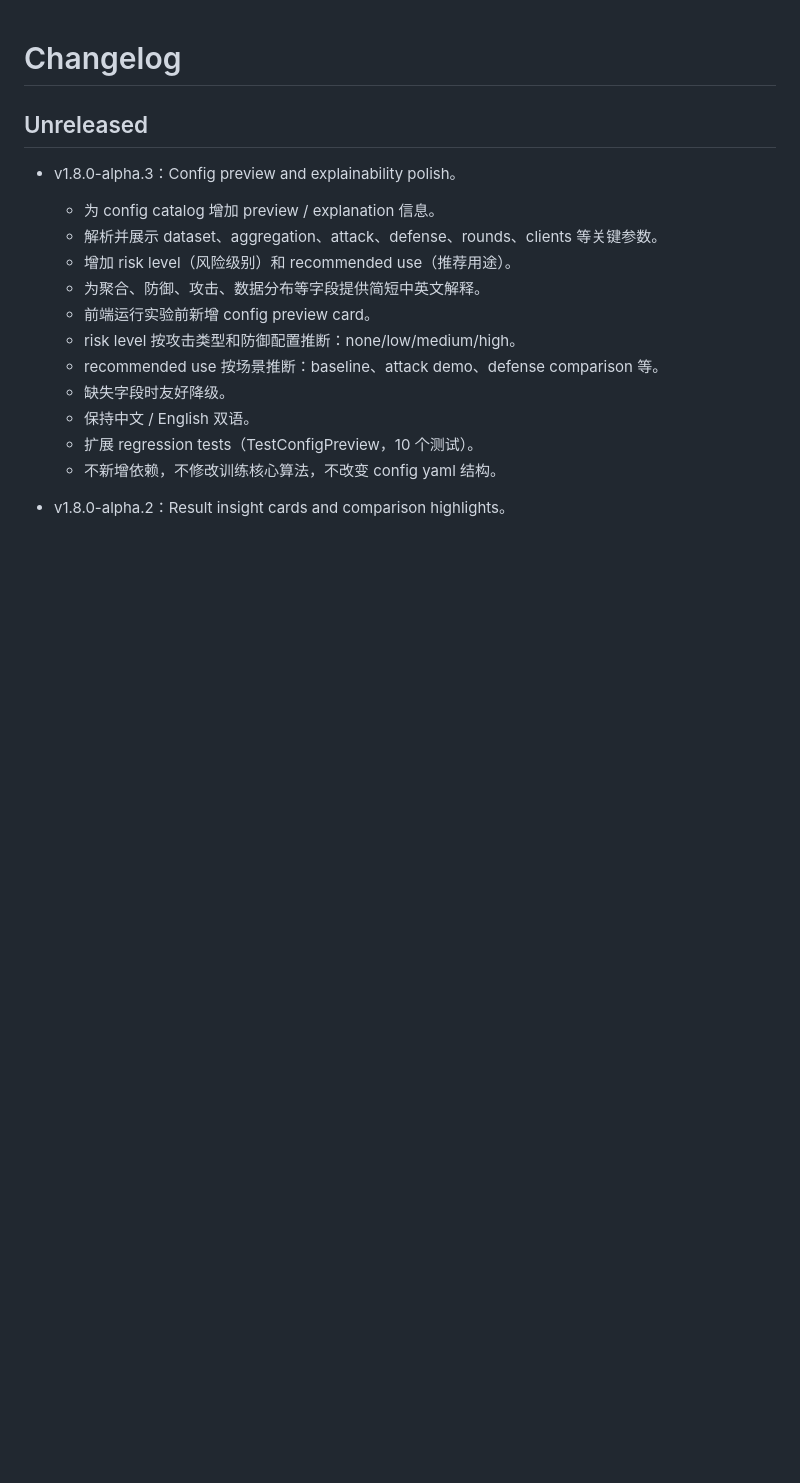
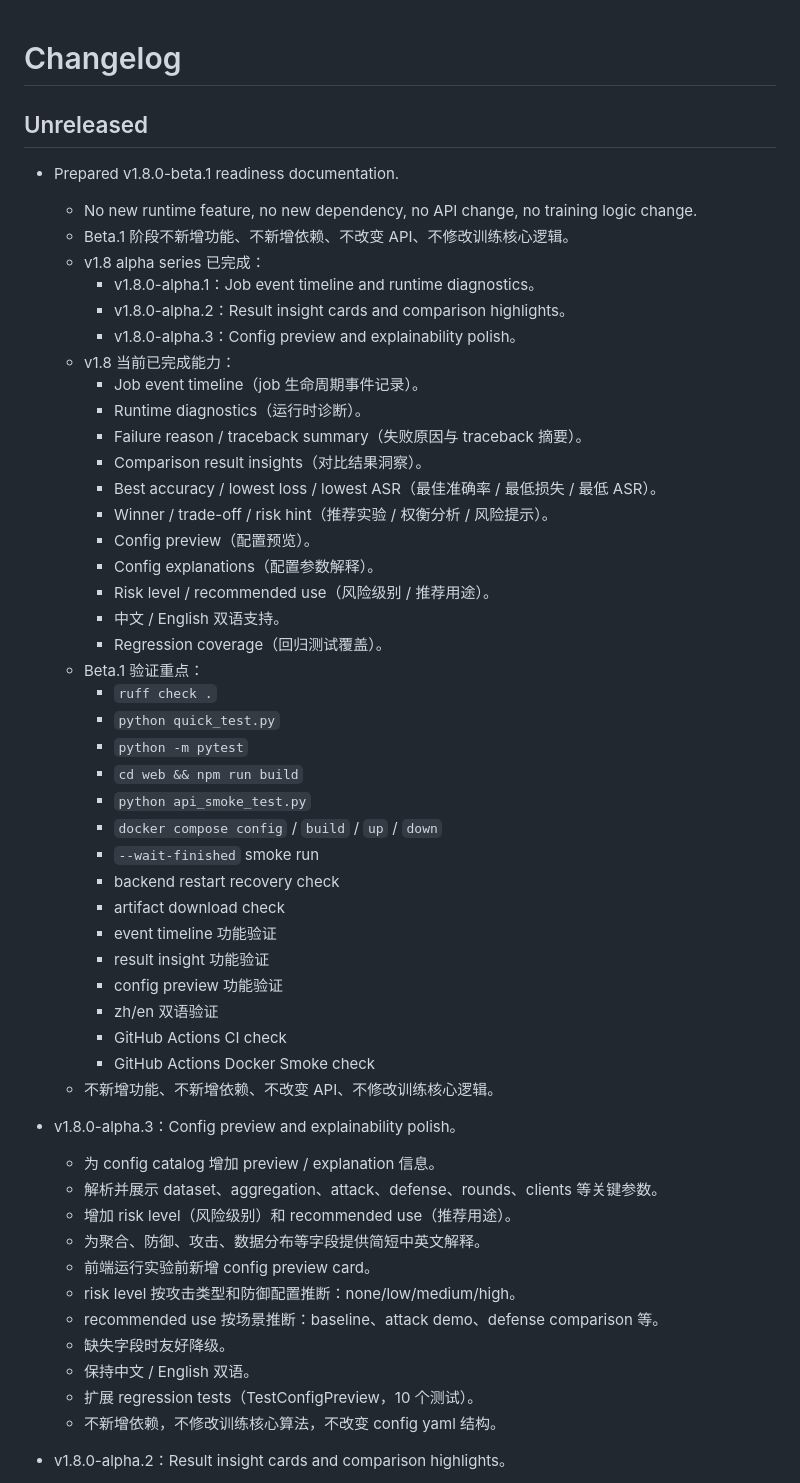
Before and after one commit to Calvin1989/FedGuardLab, a Markdown page: CHANGELOG.md, the part around the change. GitHub-like rendering; blank space fills up the shorter version.

Commit message:
docs: prepare v1.8 beta readiness

```diff
--- a/CHANGELOG.md
+++ b/CHANGELOG.md
@@ -1,6 +1,43 @@
 # Changelog
 
 ## Unreleased
+
+- Prepared v1.8.0-beta.1 readiness documentation.
+  - No new runtime feature, no new dependency, no API change, no training logic change.
+  - Beta.1 阶段不新增功能、不新增依赖、不改变 API、不修改训练核心逻辑。
+  - v1.8 alpha series 已完成：
+    - v1.8.0-alpha.1：Job event timeline and runtime diagnostics。
+    - v1.8.0-alpha.2：Result insight cards and comparison highlights。
+    - v1.8.0-alpha.3：Config preview and explainability polish。
+  - v1.8 当前已完成能力：
+    - Job event timeline（job 生命周期事件记录）。
+    - Runtime diagnostics（运行时诊断）。
+    - Failure reason / traceback summary（失败原因与 traceback 摘要）。
+    - Comparison result insights（对比结果洞察）。
+    - Best accuracy / lowest loss / lowest ASR（最佳准确率 / 最低损失 / 最低 ASR）。
+    - Winner / trade-off / risk hint（推荐实验 / 权衡分析 / 风险提示）。
+    - Config preview（配置预览）。
+    - Config explanations（配置参数解释）。
+    - Risk level / recommended use（风险级别 / 推荐用途）。
+    - 中文 / English 双语支持。
+    - Regression coverage（回归测试覆盖）。
+  - Beta.1 验证重点：
+    - `ruff check .`
+    - `python quick_test.py`
+    - `python -m pytest`
+    - `cd web && npm run build`
+    - `python api_smoke_test.py`
+    - `docker compose config` / `build` / `up` / `down`
+    - `--wait-finished` smoke run
+    - backend restart recovery check
+    - artifact download check
+    - event timeline 功能验证
+    - result insight 功能验证
+    - config preview 功能验证
+    - zh/en 双语验证
+    - GitHub Actions CI check
+    - GitHub Actions Docker Smoke check
+  - 不新增功能、不新增依赖、不改变 API、不修改训练核心逻辑。
 
 - v1.8.0-alpha.3：Config preview and explainability polish。
   - 为 config catalog 增加 preview / explanation 信息。
```
Also changed, not shown: docs/roadmap.md (+16 -7 lines).
